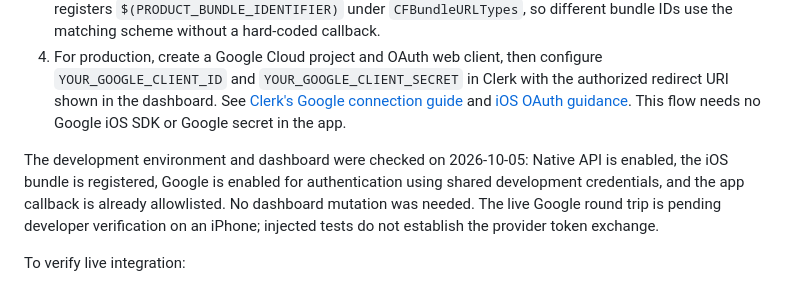
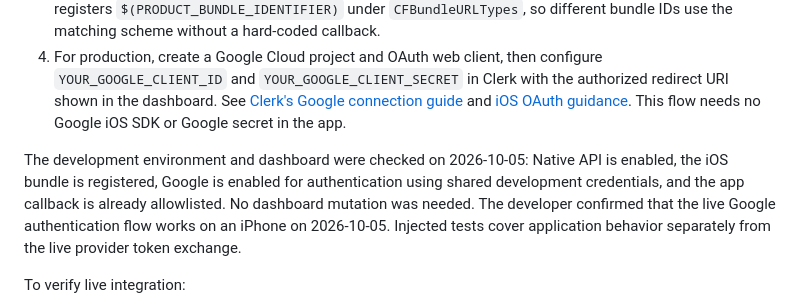
Before and after one commit to dimitarradulov/one-set, a Markdown page: docs/clerk-development.md, the part around the change. Drawn GitHub-style.

Commit message:
docs(auth): record successful live Google verification

```diff
--- a/docs/clerk-development.md
+++ b/docs/clerk-development.md
@@ -54,7 +54,7 @@ Required development configuration:
 3. In Native applications → Allowlist for mobile SSO redirect, add `YOUR_BUNDLE_ID://callback`. ClerkKit defaults to this callback and uses the bundle identifier as the callback scheme. `Config/Info.plist` registers `$(PRODUCT_BUNDLE_IDENTIFIER)` under `CFBundleURLTypes`, so different bundle IDs use the matching scheme without a hard-coded callback.
 4. For production, create a Google Cloud project and OAuth web client, then configure `YOUR_GOOGLE_CLIENT_ID` and `YOUR_GOOGLE_CLIENT_SECRET` in Clerk with the authorized redirect URI shown in the dashboard. See [Clerk's Google connection guide](https://clerk.com/docs/guides/configure/auth-strategies/social-connections/google) and [iOS OAuth guidance](https://clerk.com/docs/ios/guides/configure/auth-strategies/social-connections/overview). This flow needs no Google iOS SDK or Google secret in the app.
 
-The development environment and dashboard were checked on 2026-10-05: Native API is enabled, the iOS bundle is registered, Google is enabled for authentication using shared development credentials, and the app callback is already allowlisted. No dashboard mutation was needed. The live Google round trip is pending developer verification on an iPhone; injected tests do not establish the provider token exchange.
+The development environment and dashboard were checked on 2026-10-05: Native API is enabled, the iOS bundle is registered, Google is enabled for authentication using shared development credentials, and the app callback is already allowlisted. No dashboard mutation was needed. The developer confirmed that the live Google authentication flow works on an iPhone on 2026-10-05. Injected tests cover application behavior separately from the live provider token exchange.
 
 To verify live integration:
 
```
